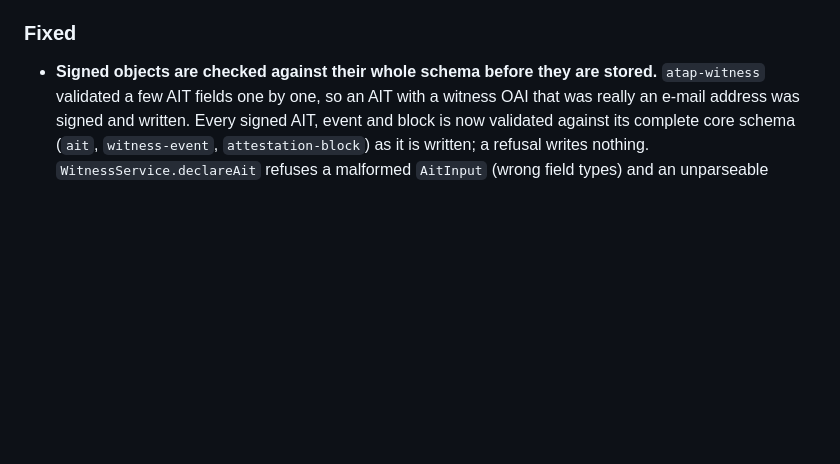
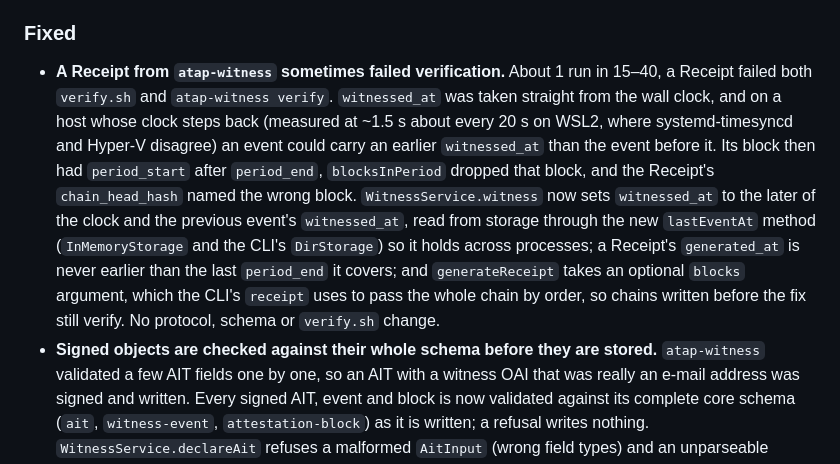
Before and after one commit to TunnelMind/atap, a Markdown page: CHANGELOG.md, the part around the change. Drawn GitHub-style; blank space fills up the shorter version.

Commit message:
docs(crew): M004 CHANGELOG "Fixed": the non-monotonic-clock receipt
Docs-only change. It touches exactly CHANGELOG.md and packages/atap-cli/README.md. The new Fixed bullet is one paragraph and gives the symptom, the cause (wall clock stepping back) and the fix, and it ends with 'No protocol, schema or verify.sh change.' Every identifier it cites exists in the code. The README bullet is in the right place and says what the code does. The coder left out 'block generated_at' from the brief, and that is correct: only the Receipt has generated_at.

Task: - [ ] M004 CHANGELOG "Fixed": the non-monotonic-clock receipt failure, in one paragraph, with the cause.
Run: a1b-monotonic-time (supervisor + coder + QA)

Co-Authored-By: Claude <noreply@anthropic.com>

```diff
--- a/CHANGELOG.md
+++ b/CHANGELOG.md
@@ -48,6 +48,21 @@ All notable changes to ATAP are recorded here.
 
 ### Fixed
 
+- **A Receipt from `atap-witness` sometimes failed verification.** About 1 run
+  in 15–40, a Receipt failed both `verify.sh` and `atap-witness verify`.
+  `witnessed_at` was taken straight from the wall clock, and on a host whose
+  clock steps back (measured at ~1.5 s about every 20 s on WSL2, where
+  systemd-timesyncd and Hyper-V disagree) an event could carry an earlier
+  `witnessed_at` than the event before it. Its block then had `period_start`
+  after `period_end`, `blocksInPeriod` dropped that block, and the Receipt's
+  `chain_head_hash` named the wrong block. `WitnessService.witness` now sets
+  `witnessed_at` to the later of the clock and the previous event's
+  `witnessed_at`, read from storage through the new `lastEventAt` method
+  (`InMemoryStorage` and the CLI's `DirStorage`) so it holds across processes;
+  a Receipt's `generated_at` is never earlier than the last `period_end` it
+  covers; and `generateReceipt` takes an optional `blocks` argument, which the
+  CLI's `receipt` uses to pass the whole chain by order, so chains written
+  before the fix still verify. No protocol, schema or `verify.sh` change.
 - **Signed objects are checked against their whole schema before they are
   stored.** `atap-witness` validated a few AIT fields one by one, so an AIT
   with a witness OAI that was really an e-mail address was signed and written.
```
Also changed, not shown: packages/atap-cli/README.md (+3 -0 lines).
